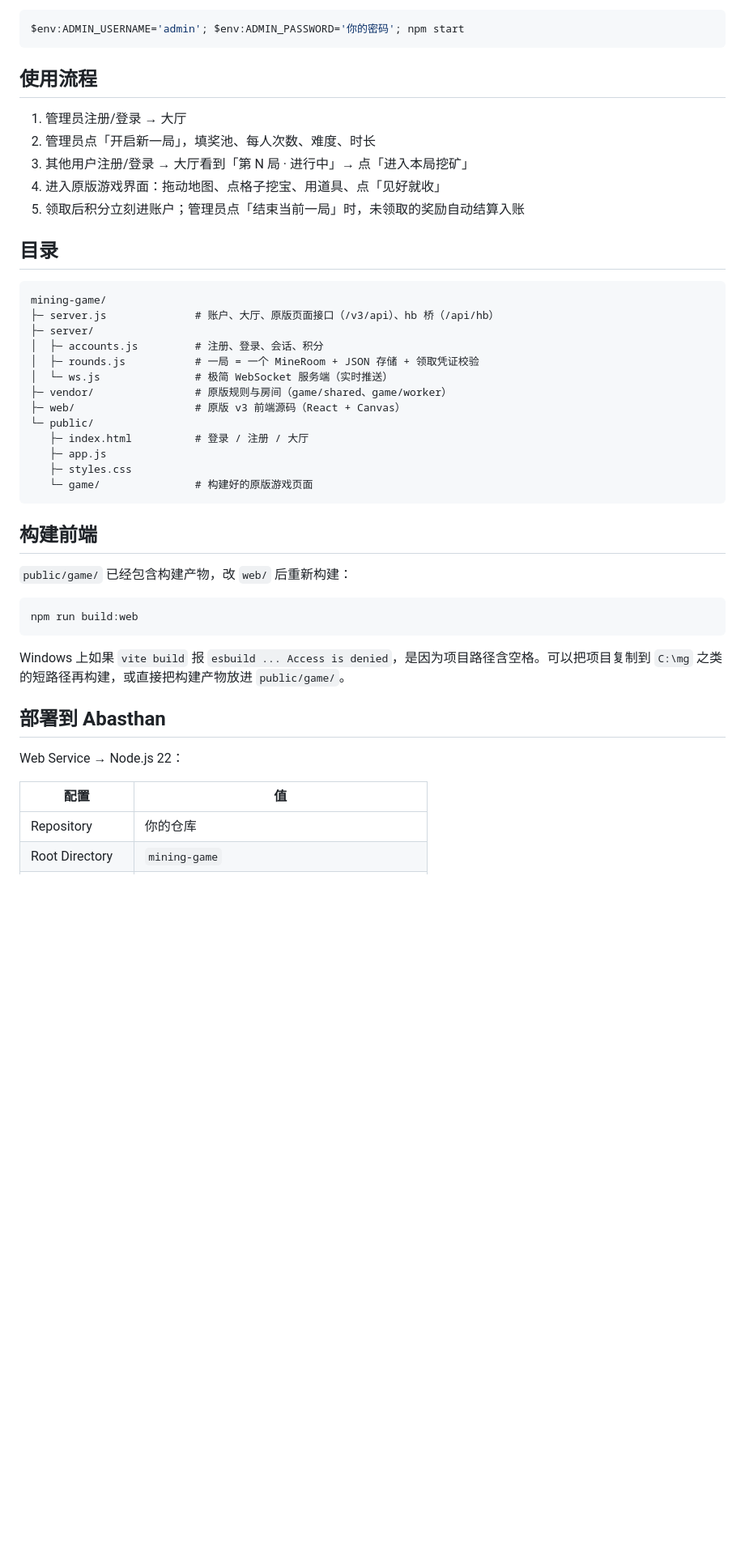
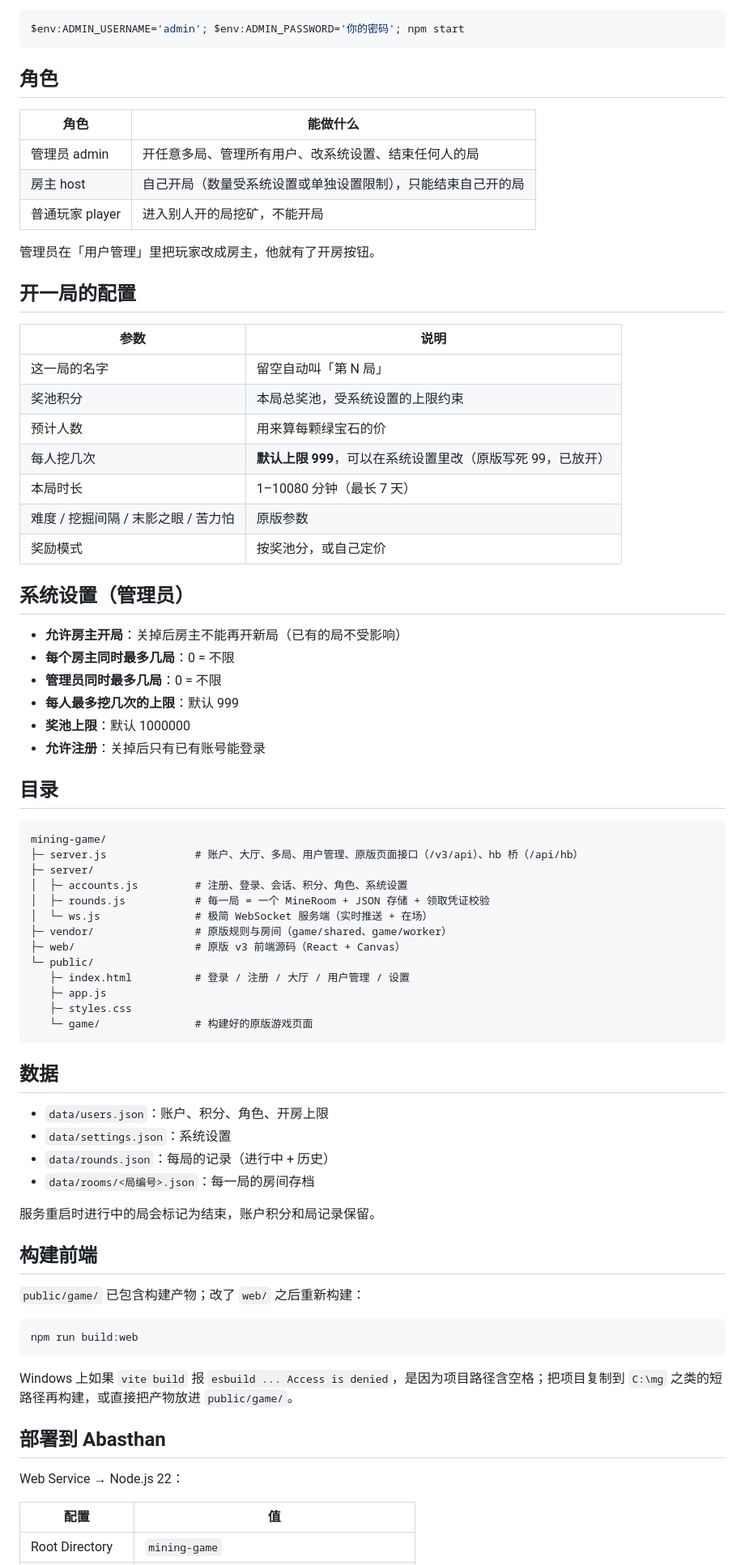
Before and after one commit to as782/Mining-Red-Packet-games, a Markdown page: mining-game/README.md, the part around one of its changes. Shown at 81% size. Rendered like a GitHub page; blank space fills up the shorter version.

````diff
--- a/mining-game/README.md
+++ b/mining-game/README.md
@@ -27,41 +34,73 @@ npm start
 $env:ADMIN_USERNAME='admin'; $env:ADMIN_PASSWORD='你的密码'; npm start
 ```
 
-## 使用流程
+## 角色
 
-1. 管理员注册/登录 → 大厅
-2. 管理员点「开启新一局」，填奖池、每人次数、难度、时长
-3. 其他用户注册/登录 → 大厅看到「第 N 局 · 进行中」→ 点「进入本局挖矿」
-4. 进入原版游戏界面：拖动地图、点格子挖宝、用道具、点「见好就收」
-5. 领取后积分立刻进账户；管理员点「结束当前一局」时，未领取的奖励自动结算入账
+| 角色 | 能做什么 |
+| --- | --- |
+| 管理员 admin | 开任意多局、管理所有用户、改系统设置、结束任何人的局 |
+| 房主 host | 自己开局（数量受系统设置或单独设置限制），只能结束自己开的局 |
+| 普通玩家 player | 进入别人开的局挖矿，不能开局 |
+
+管理员在「用户管理」里把玩家改成房主，他就有了开房按钮。
+
+## 开一局的配置
+
+| 参数 | 说明 |
+| --- | --- |
+| 这一局的名字 | 留空自动叫「第 N 局」 |
+| 奖池积分 | 本局总奖池，受系统设置的上限约束 |
+| 预计人数 | 用来算每颗绿宝石的价 |
+| 每人挖几次 | **默认上限 999**，可以在系统设置里改（原版写死 99，已放开） |
+| 本局时长 | 1–10080 分钟（最长 7 天） |
+| 难度 / 挖掘间隔 / 末影之眼 / 苦力怕 | 原版参数 |
+| 奖励模式 | 按奖池分，或自己定价 |
+
+## 系统设置（管理员）
+
+- **允许房主开局**：关掉后房主不能再开新局（已有的局不受影响）
+- **每个房主同时最多几局**：0 = 不限
+- **管理员同时最多几局**：0 = 不限
+- **每人最多挖几次的上限**：默认 999
+- **奖池上限**：默认 1000000
+- **允许注册**：关掉后只有已有账号能登录
 
 ## 目录
 
 ```
 mining-game/
-├─ server.js              # 账户、大厅、原版页面接口（/v3/api）、hb 桥（/api/hb）
+├─ server.js              # 账户、大厅、多局、用户管理、原版页面接口（/v3/api）、hb 桥（/api/hb）
 ├─ server/
-│  ├─ accounts.js         # 注册、登录、会话、积分
-│  ├─ rounds.js           # 一局 = 一个 MineRoom + JSON 存储 + 领取凭证校验
-│  └─ ws.js               # 极简 WebSocket 服务端（实时推送）
+│  ├─ accounts.js         # 注册、登录、会话、积分、角色、系统设置
+│  ├─ rounds.js           # 每一局 = 一个 MineRoom + JSON 存储 + 领取凭证校验
+│  └─ ws.js               # 极简 WebSocket 服务端（实时推送 + 在场）
 ├─ vendor/                # 原版规则与房间（game/shared、game/worker）
 ├─ web/                   # 原版 v3 前端源码（React + Canvas）
 └─ public/
-   ├─ index.html          # 登录 / 注册 / 大厅
+   ├─ index.html          # 登录 / 注册 / 大厅 / 用户管理 / 设置
    ├─ app.js
    ├─ styles.css
    └─ game/               # 构建好的原版游戏页面
 ```
 
+## 数据
+
+- `data/users.json`：账户、积分、角色、开房上限
+- `data/settings.json`：系统设置
+- `data/rounds.json`：每局的记录（进行中 + 历史）
+- `data/rooms/<局编号>.json`：每一局的房间存档
+
+服务重启时进行中的局会标记为结束，账户积分和局记录保留。
+
 ## 构建前端
 
-`public/game/` 已经包含构建产物，改 `web/` 后重新构建：
+`public/game/` 已包含构建产物；改了 `web/` 之后重新构建：
 
 ```bash
 npm run build:web
 ```
 
-Windows 上如果 `vite build` 报 `esbuild ... Access is denied`，是因为项目路径含空格。可以把项目复制到 `C:\mg` 之类的短路径再构建，或直接把构建产物放进 `public/game/`。
+Windows 上如果 `vite build` 报 `esbuild ... Access is denied`，是因为项目路径含空格；把项目复制到 `C:\mg` 之类的短路径再构建，或直接把产物放进 `public/game/`。
 
 ## 部署到 Abasthan
 
@@ -69,5 +108,4 @@ Web Service → Node.js 22：
 
 | 配置 | 值 |
 | --- | --- |
-| Repository | 你的仓库 |
 | Root Directory | `mining-game` |
````
Also changed, not shown: other parts of mining-game/README.md (+19 -13 lines), mining-game/preview-lobby.png (added), mining-game/preview-presence.png (added), mining-game/preview-users.png (added), 14 other files.
